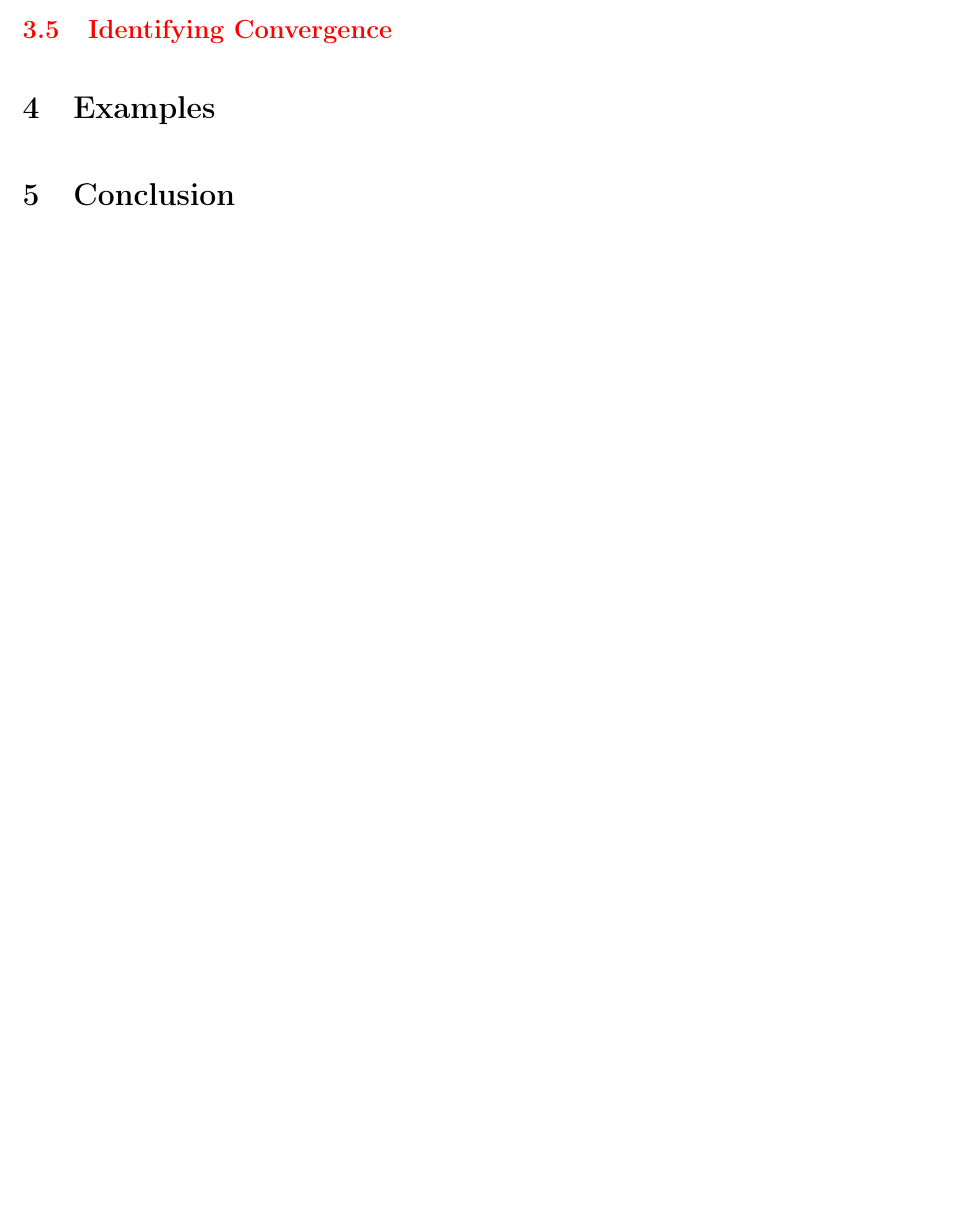
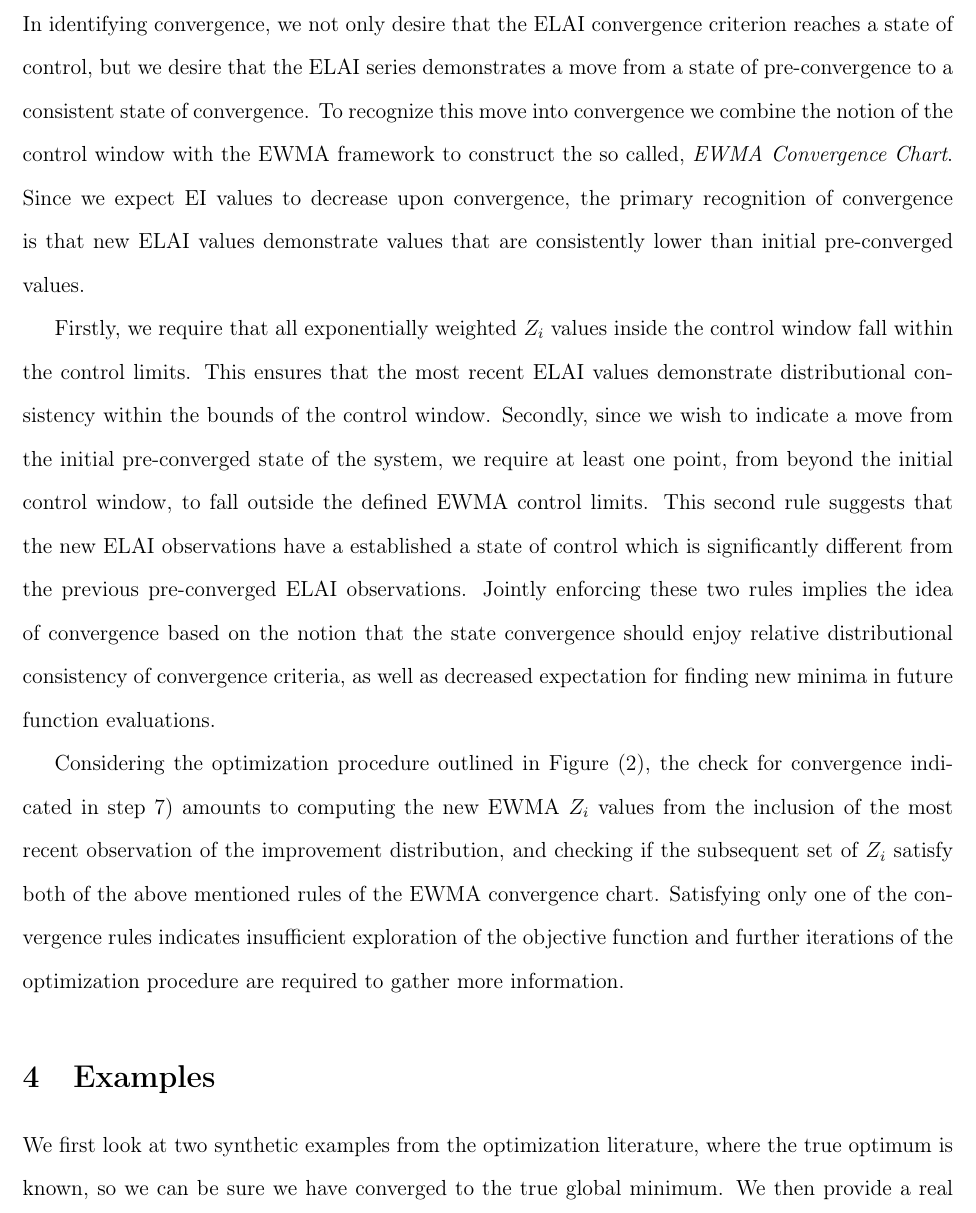
Before and after one commit to gasduster99/nickHerbie, a LaTeX paper (spcConverge.tex): part of page 11 of 14 before the commit and part of page 12 of 16 after it, cut at the place of the change, the shorter picture padded with empty space. The pictures show the PDF file spcConverge.pdf that the author committed with the source.

Commit message:
Identifying Convergence

```diff
--- a/spcConverge.tex
+++ b/spcConverge.tex
@@ -779,4 +779,16 @@ As a general trend, harder optimization problems require larger values of $w$ si
 \subsection{Identifying Convergence}
 %
 %
-}
+
+%
+In identifying convergence, we not only desire that the ELAI convergence criterion reaches a state of control, but we desire that the ELAI series demonstrates a move from a state of pre-convergence to a consistent state of convergence.
+%
+To recognize this move into convergence we combine the notion of the control window with the EWMA framework to construct the so called, {\it EWMA Convergence Chart}.
+%
+Since we expect EI values to decrease upon convergence, the primary recognition of convergence is that new ELAI values demonstrate values that are consistently lower than initial pre-converged values.
+%
+
+%
+%
+
+Firstly, we require that all exponentially weighted $Z_i$ values inside the control window fall within the control limits.
@@ -783,3 +802,12 @@ As a general trend, harder optimization problems require larger values of $w$ si
+Jointly enforcing these two rules implies the idea of convergence based on the notion that the state convergence should enjoy relative distributional consistency of convergence criteria, as well as decreased expectation for finding new minima in future function evaluations.
+
+%
+%
+
+%
+Considering the optimization procedure outlined in Figure~(\ref{procedure}), the check for convergence indicated in step 7) amounts to computing the new EWMA $Z_i$ values from the inclusion of the most recent observation of the improvement distribution, and checking if the subsequent set of $Z_i$ satisfy both of the above mentioned rules of the EWMA convergence chart.
+%
+Satisfying only one of the convergence rules indicates insufficient exploration of the objective function and further iterations of the optimization procedure are required to gather more information.
 
 %
 %
```
Also changed, not shown: spcConverge.pdf, spcConverge.tex (15 more changed lines), 4 other files.
